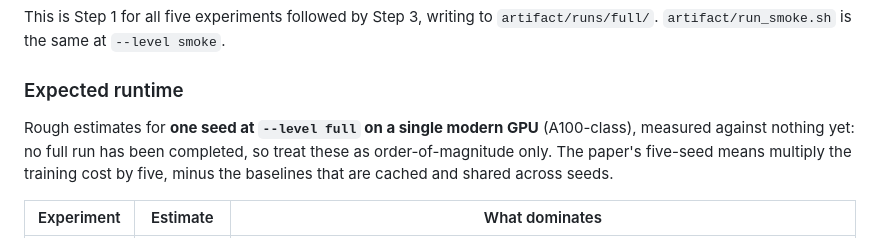
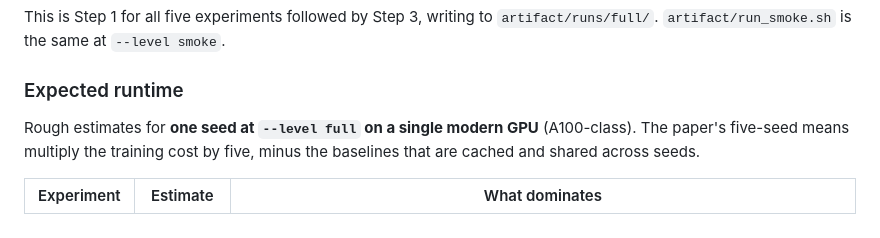
Before and after one commit to ssg-research/amulet, a Markdown page: artifact/ARTIFACT.md, the part around the change. GitHub-like rendering.

Commit message:
docs(artifact): drop the unfounded claim about full runs from the runtime note

```diff
--- a/artifact/ARTIFACT.md
+++ b/artifact/ARTIFACT.md
@@ -133,8 +133,7 @@ This is Step 1 for all five experiments followed by Step 3, writing to
 ### Expected runtime
 
 Rough estimates for **one seed at `--level full` on a single modern GPU**
-(A100-class), measured against nothing yet: no full run has been completed, so
-treat these as order-of-magnitude only.
+(A100-class).
 The paper's five-seed means multiply the training cost by five, minus the
 baselines that are cached and shared across seeds.
 
```
